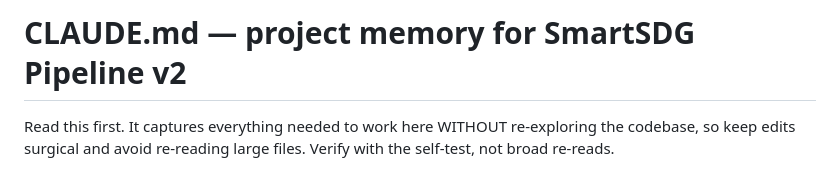
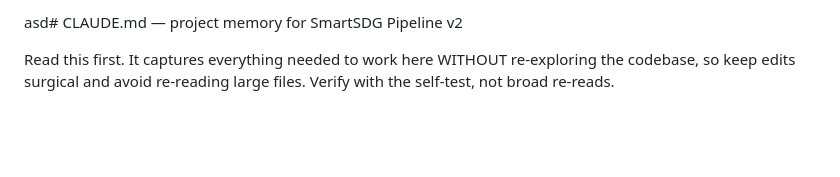
Before and after one commit to hgtavakoli/phd_pipeline, a Markdown page: CLAUDE.md, the part around the change. Drawn GitHub-style; blank space fills up the shorter version.

```diff
--- a/CLAUDE.md
+++ b/CLAUDE.md
@@ -1,4 +1,4 @@
-# CLAUDE.md — project memory for SmartSDG Pipeline v2
+asd# CLAUDE.md — project memory for SmartSDG Pipeline v2
 
 Read this first. It captures everything needed to work here WITHOUT re-exploring
 the codebase, so keep edits surgical and avoid re-reading large files. Verify with
```
